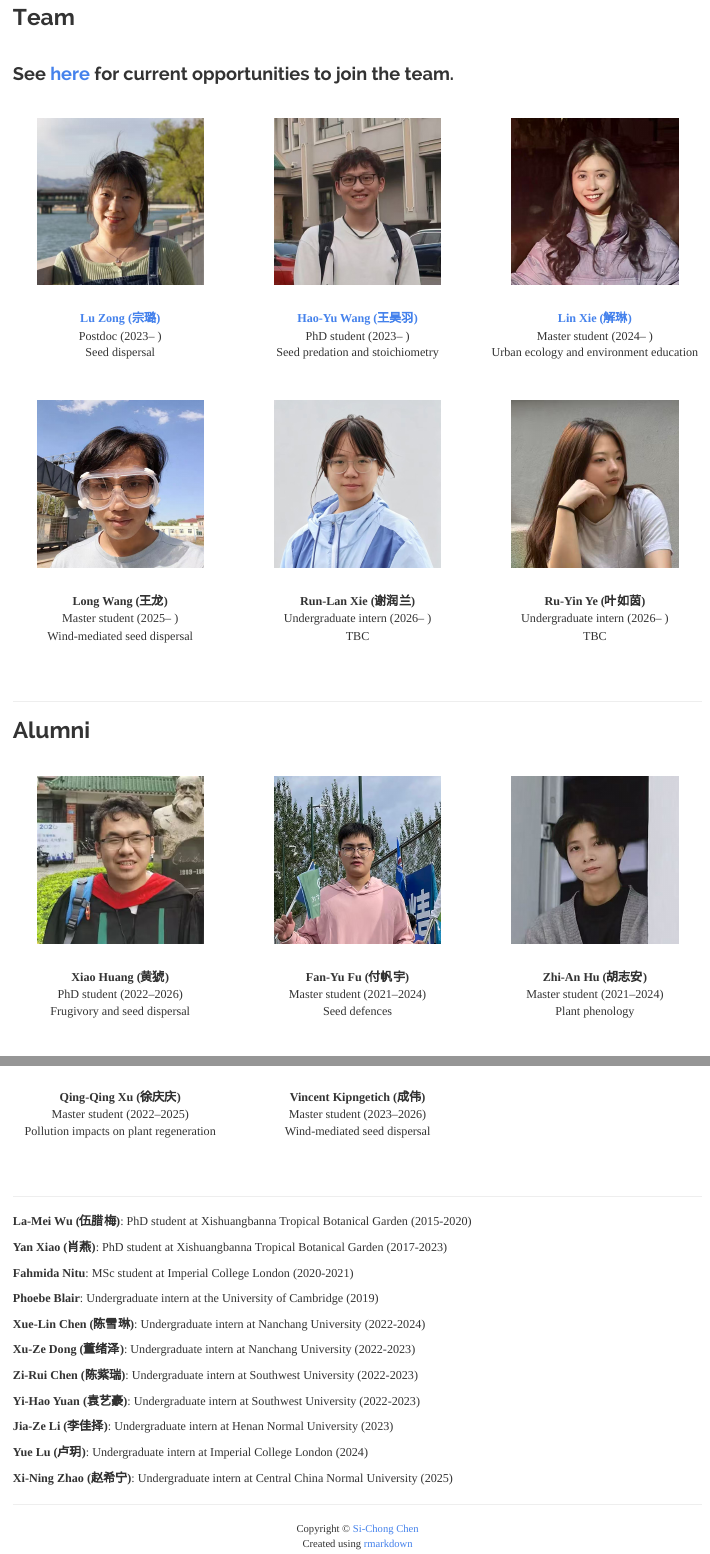
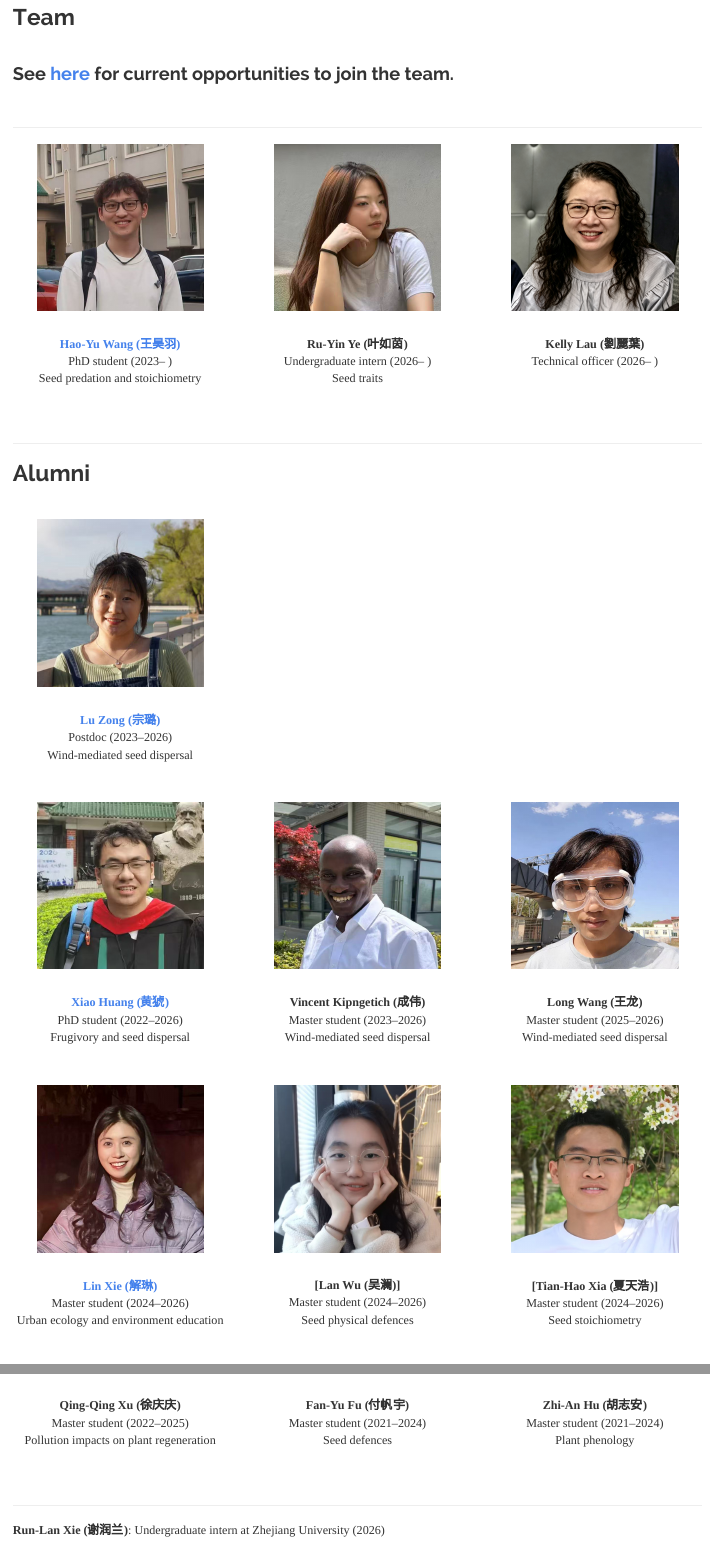
Before and after one commit to Si-Chong/Si-Chong.github.io, an R Markdown document (team.Rmd): the page in a window 1100 px wide, from 150 px down, and a second part further down, joined at a grey line. Rendered offline with R 4.5, knitr and Pandoc, with nearby package versions.

Commit message:
Add files via upload

```diff
--- a/team.Rmd
+++ b/team.Rmd
@@ -12,16 +12,9 @@
 
 ### See [here](opportunities.html) for current opportunities to join the team.
 <br>
+<hr>
 
 <div class = "row">
-
-<div class="col-md-4 text-center" style="margin-bottom:40px">
-<img src="Portrait/Lu Zong.jpg" width="220"><br><br>
-
-**[Lu Zong (宗璐)](https://www.researchgate.net/profile/Lu-Zong-2)**
-Postdoc (2023– )
-Seed dispersal
-</div>
 
 <div class="col-md-4 text-center" style="margin-bottom:40px">
 <img src="Portrait/Hao-Yu Wang.jpg" width="220"><br><br>
@@ -36,4 +29,4 @@
 
-**[Lin Xie (解琳)](https://orcid.org/0009-0004-3662-0778)**
-Master student (2024– )
-Urban ecology and environment education
+**Ru-Yin Ye (叶如茵)**
+Undergraduate intern (2026– )
+Seed traits
@@ -39,0 +38,2 @@
+**Kelly Lau (劉麗葉)**
+Technical officer (2026– )
@@ -40,3 +54,6 @@
+**[Lu Zong (宗璐)](https://www.researchgate.net/profile/Lu-Zong-2)**
+Postdoc (2023–2026)
+Wind-mediated seed dispersal
 </div>
 
 </div>
@@ -45,47 +62,69 @@
 <div class="row">
 
 <div class="col-md-4 text-center" style="margin-bottom:40px">
-<img src="Portrait/Long Wang.jpg" width="220"><br><br>
+<img src="Portrait/Xiao Huang.jpg" width="220"><br><br>
 
-**Long Wang (王龙)**
-Master student (2025– )
+**[Xiao Huang (黄猇)](https://www.researchgate.net/profile/Xiao-Huang-huangxiao)**
+PhD student (2022–2026)
+Frugivory and seed dispersal
+</div>
+
+<div class="col-md-4 text-center" style="margin-bottom:40px">
+<img src="Portrait/Vincent Kipngetich.jpg" width="220"><br><br>
+
+**Vincent Kipngetich (成伟)**
+Master student (2023–2026)
 Wind-mediated seed dispersal
 </div>
 
 <div class="col-md-4 text-center" style="margin-bottom:40px">
-<img src="Portrait/Run-Lan Xie.jpg" width="220"><br><br>
+<img src="Portrait/Long Wang.jpg" width="220"><br><br>
 
-**Run-Lan Xie (谢润兰)**
-Undergraduate intern (2026– )
-TBC
-</div>
-
-<div class="col-md-4 text-center" style="margin-bottom:40px">
-<img src="Portrait/Ru-Yin Ye.jpg" width="220"><br><br>
-
-**Ru-Yin Ye (叶如茵)**
-Undergraduate intern (2026– )
-TBC
+**Long Wang (王龙)**
+Master student (2025–2026)
+Wind-mediated seed dispersal
 </div>
 
 </div>
 
-<hr>
-
-
-
-## **Alumni**
-
-<br>
 
 <div class="row">
 
 <div class="col-md-4 text-center" style="margin-bottom:40px">
-<img src="Portrait/Xiao Huang.jpg" width="220"><br><br>
+<img src="Portrait/Lin Xie.jpg" width="220"><br><br>
 
-**Xiao Huang (黄猇)**
-PhD student (2022–2026)
-Frugivory and seed dispersal
+**[Lin Xie (解琳)](https://orcid.org/0009-0004-3662-0778)**
+Master student (2024–2026)
+Urban ecology and environment education
+</div>
+
+<div class="col-md-4 text-center" style="margin-bottom:40px">
+<img src="Portrait/Lan Wu.jpg" width="220"><br><br>
+
+**[Lan Wu (吴澜)]**
+Master student (2024–2026)
+Seed physical defences
+</div>
+
+<div class="col-md-4 text-center" style="margin-bottom:40px">
+<img src="Portrait/Tian-Hao Xia.jpg" width="220"><br><br>
+
+**[Tian-Hao Xia (夏天浩)]**
+Master student (2024–2026)
+Seed stoichiometry
+</div>
+
+</div>
+
+
+<div class="row">
+
+<div class="col-md-4 text-center" style="margin-bottom:40px">
+<img src="Portrait/Qing-Qing Xu.jpg" width="220"><br><br>
+
+**Qing-Qing Xu (徐庆庆)**
+Master student (2022–2025)
+Pollution impacts on plant regeneration
 </div>
 
 <div class="col-md-4 text-center" style="margin-bottom:40px">
@@ -115,3 +147,0 @@
-**Qing-Qing Xu (徐庆庆)**
-Master student (2022–2025)
-Pollution impacts on plant regeneration
@@ -123,19 +148,12 @@
-**Vincent Kipngetich (成伟)**
-Master student (2023–2026)
-Wind-mediated seed dispersal
-</div>
-
-</div>
-
 <hr>
 
-**La-Mei Wu (伍腊梅)**: PhD student at Xishuangbanna Tropical Botanical Garden (2015-2020)<br>
+**Run-Lan Xie (谢润兰)**: Undergraduate intern at Zhejiang University (2026)<br>
 
-**Yan Xiao (肖燕)**: PhD student at Xishuangbanna Tropical Botanical Garden (2017-2023)<br>
+**Xi-Ning Zhao (赵希宁)**: Undergraduate intern at Central China Normal University (2025)<br>
 
-**Fahmida Nitu**: MSc student at Imperial College London (2020-2021)<br>
+**Yue Lu (卢玥)**: Undergraduate intern at Imperial College London (2024)<br>
 
-**Phoebe Blair**: Undergraduate intern at the University of Cambridge (2019)<br>
+**Jia-Ze Li (李佳择)**: Undergraduate intern at Henan Normal University (2023)<br>
 
 **Xue-Lin Chen (陈雪琳)**: Undergraduate intern at Nanchang University (2022-2024)<br>
 
@@ -145,8 +163,10 @@
 
 **Yi-Hao Yuan (袁艺豪)**: Undergraduate intern at Southwest University (2022-2023)<br>
 
-**Jia-Ze Li (李佳择)**: Undergraduate intern at Henan Normal University (2023)<br>
+**Phoebe Blair**: Undergraduate intern at the University of Cambridge (2019)<br>
 
-**Yue Lu (卢玥)**: Undergraduate intern at Imperial College London (2024)<br>
+**Fahmida Nitu**: MSc student at Imperial College London (2020-2021)<br>
 
-**Xi-Ning Zhao (赵希宁)**: Undergraduate intern at Central China Normal University (2025)<br>
+**Yan Xiao (肖燕)**: PhD student at Xishuangbanna Tropical Botanical Garden (2017-2023)<br>
+
+**La-Mei Wu (伍腊梅)**: PhD student at Xishuangbanna Tropical Botanical Garden (2015-2020)<br>
```
Also changed, not shown: publications.Rmd (+36 -4 lines), Portrait/Kelly Lau.jpg (added), Portrait/Lan Wu.jpg (added), Portrait/Tian-Hao Xia.jpg (added), Portrait/Yi-Xin He.jpg (added), publications.html, team.html, team.Rmd (32 more changed lines).
